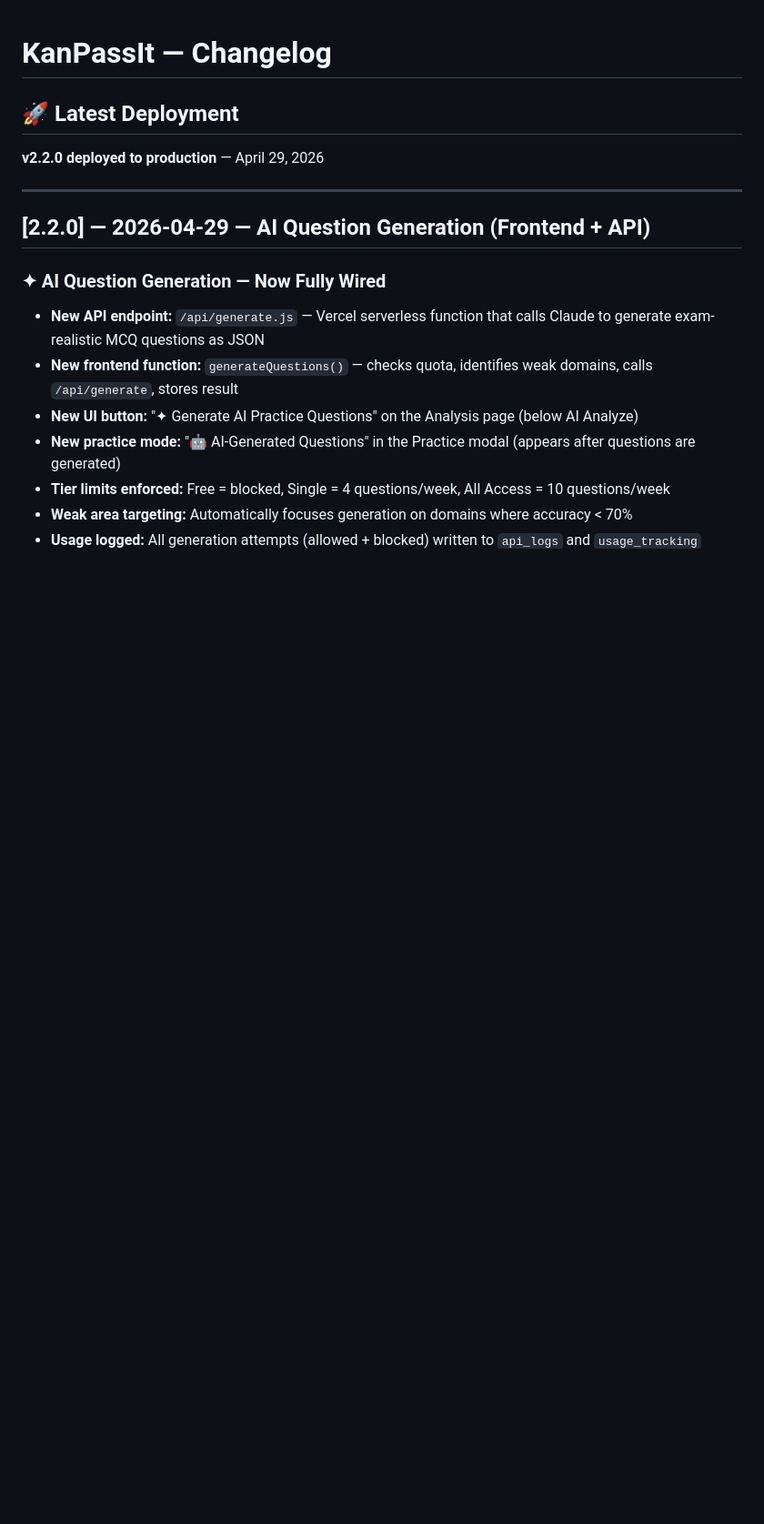
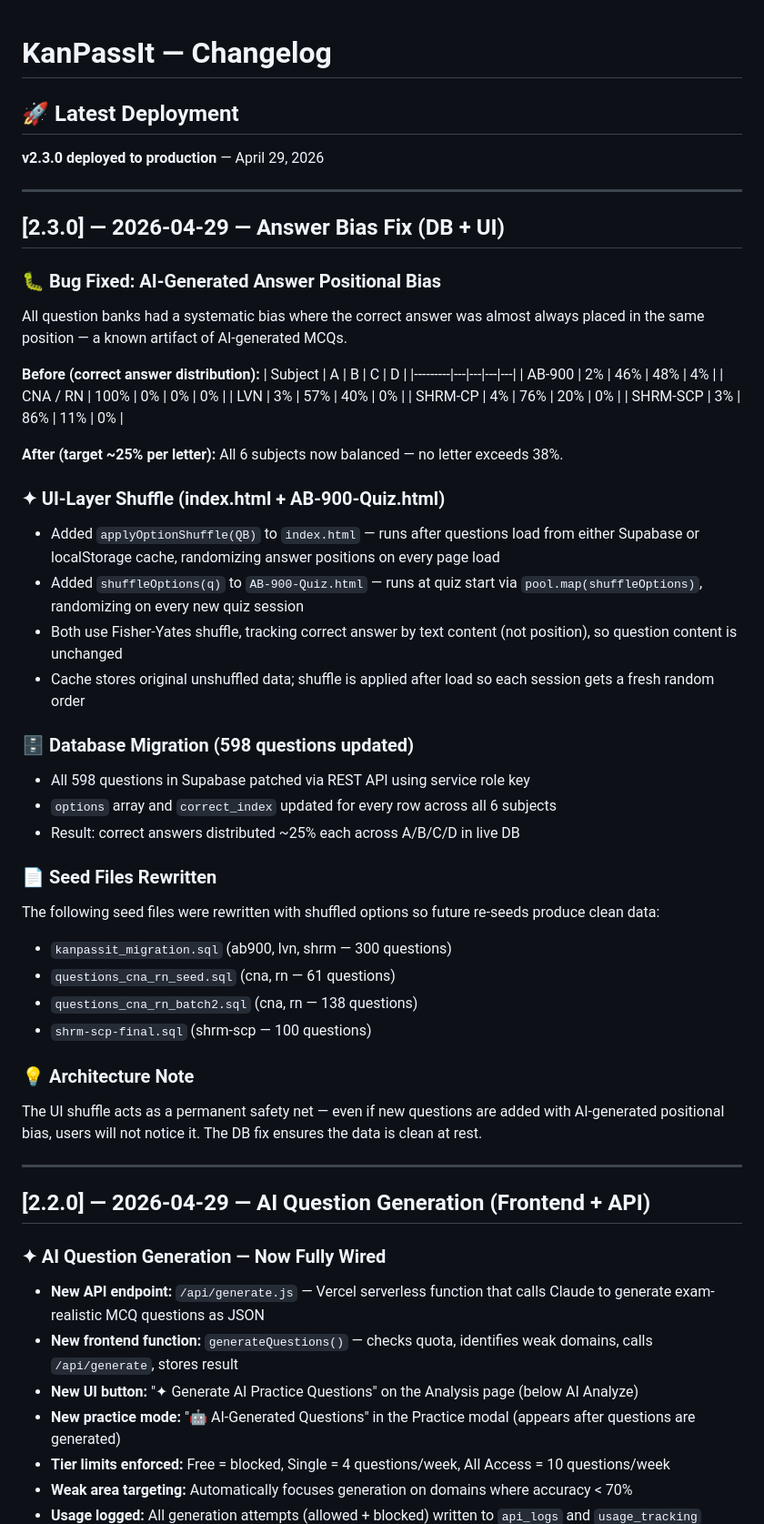
Before and after one commit to kanpassit/yehey, a Markdown page: CHANGELOG.md, the part around one of its changes. Shown at 91% size. GitHub-like rendering; blank space fills up the shorter version.

Commit message:
v2.3.0 — fix answer positional bias (UI shuffle + DB migration)

```diff
--- a/CHANGELOG.md
+++ b/CHANGELOG.md
@@ -1,7 +1,47 @@
 # KanPassIt — Changelog
 
 ## 🚀 Latest Deployment
-**v2.2.0 deployed to production** — April 29, 2026
+**v2.3.0 deployed to production** — April 29, 2026
+
+---
+
+## [2.3.0] — 2026-04-29 — Answer Bias Fix (DB + UI)
+
+### 🐛 Bug Fixed: AI-Generated Answer Positional Bias
+All question banks had a systematic bias where the correct answer was almost always placed in the same position — a known artifact of AI-generated MCQs.
+
+**Before (correct answer distribution):**
+| Subject | A | B | C | D |
+|---------|---|---|---|---|
+| AB-900 | 2% | 46% | 48% | 4% |
+| CNA / RN | 100% | 0% | 0% | 0% |
+| LVN | 3% | 57% | 40% | 0% |
+| SHRM-CP | 4% | 76% | 20% | 0% |
+| SHRM-SCP | 3% | 86% | 11% | 0% |
+
+**After (target ~25% per letter):**
+All 6 subjects now balanced — no letter exceeds 38%.
+
+### ✦ UI-Layer Shuffle (index.html + AB-900-Quiz.html)
+- Added `applyOptionShuffle(QB)` to `index.html` — runs after questions load from either Supabase or localStorage cache, randomizing answer positions on every page load
+- Added `shuffleOptions(q)` to `AB-900-Quiz.html` — runs at quiz start via `pool.map(shuffleOptions)`, randomizing on every new quiz session
+- Both use Fisher-Yates shuffle, tracking correct answer by text content (not position), so question content is unchanged
+- Cache stores original unshuffled data; shuffle is applied after load so each session gets a fresh random order
+
+### 🗄️ Database Migration (598 questions updated)
+- All 598 questions in Supabase patched via REST API using service role key
+- `options` array and `correct_index` updated for every row across all 6 subjects
+- Result: correct answers distributed ~25% each across A/B/C/D in live DB
+
+### 📄 Seed Files Rewritten
+The following seed files were rewritten with shuffled options so future re-seeds produce clean data:
+- `kanpassit_migration.sql` (ab900, lvn, shrm — 300 questions)
+- `questions_cna_rn_seed.sql` (cna, rn — 61 questions)
+- `questions_cna_rn_batch2.sql` (cna, rn — 138 questions)
+- `shrm-scp-final.sql` (shrm-scp — 100 questions)
+
+### 💡 Architecture Note
+The UI shuffle acts as a permanent safety net — even if new questions are added with AI-generated positional bias, users will not notice it. The DB fix ensures the data is clean at rest.
 
 ---
 
```
Also changed, not shown: other parts of CHANGELOG.md (+1 -32 lines).
